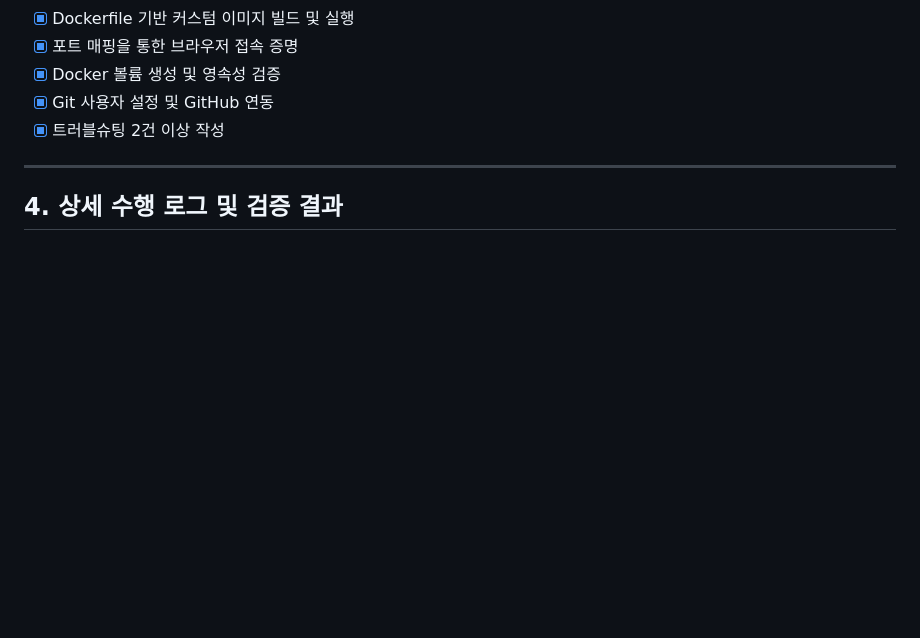
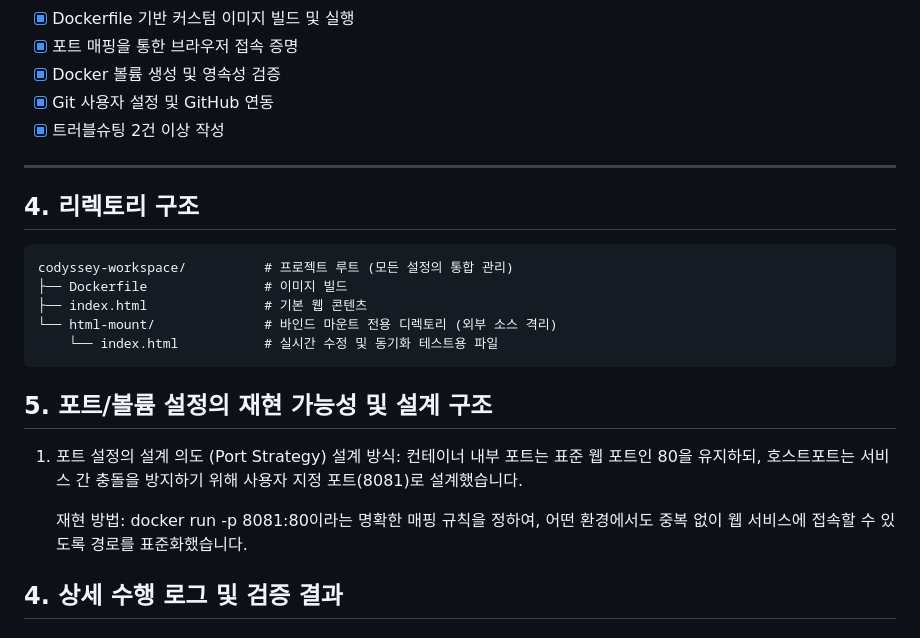
Before and after one commit to skskwn/AI-SW-Building-a-workstation, a Markdown page: README.md, the part around one of its changes. Rendered like a GitHub page; blank space fills up the shorter version.

````diff
--- a/README.md
+++ b/README.md
@@ -25,6 +26,24 @@
 - [x] 트러블슈팅 2건 이상 작성
 
 ---
+
+## 4. 리렉토리 구조
+```Plaintext
+codyssey-workspace/          # 프로젝트 루트 (모든 설정의 통합 관리)
+├── Dockerfile               # 이미지 빌드
+├── index.html               # 기본 웹 콘텐츠
+└── html-mount/              # 바인드 마운트 전용 디렉토리 (외부 소스 격리)
+    └── index.html           # 실시간 수정 및 동기화 테스트용 파일
+```
+
+## 5. 포트/볼륨 설정의 재현 가능성 및 설계 구조
+
+1. 포트 설정의 설계 의도 (Port Strategy)
+설계 방식: 컨테이너 내부 포트는 표준 웹 포트인 80을 유지하되, 호스트포트는 서비스 간 충돌을 방지하기 위해 사용자 지정 포트(8081)로 설계했습니다.
+
+    재현 방법: docker run -p 8081:80이라는 명확한 매핑 규칙을 정하여, 어떤 환경에서도 중복 없이 웹 서비스에 접속할 수 있도록 경로를 표준화했습니다.
+
+
 
 ## 4. 상세 수행 로그 및 검증 결과
 
````
Also changed, not shown: other parts of README.md (+49 -1 lines).
